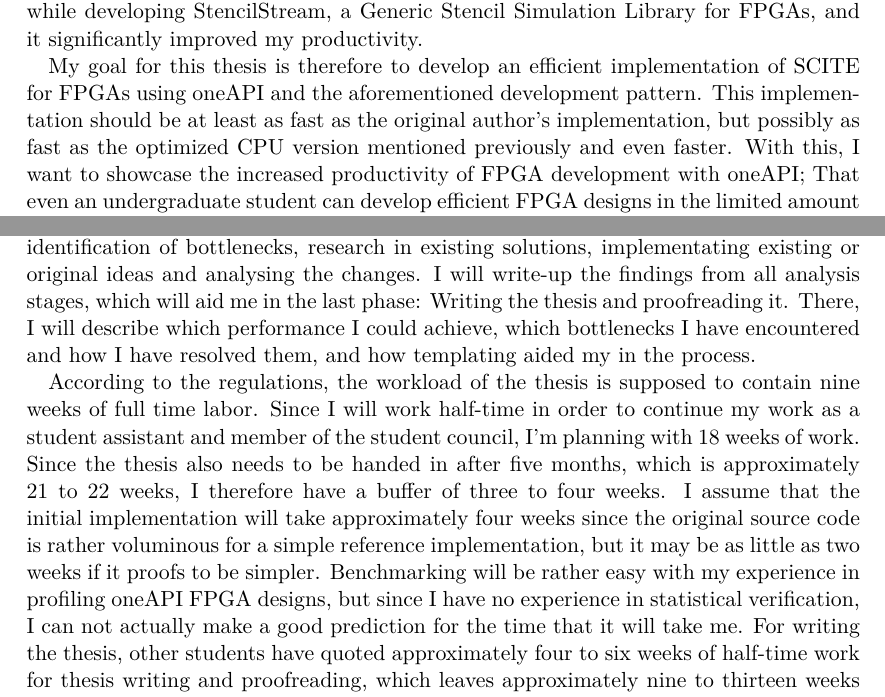
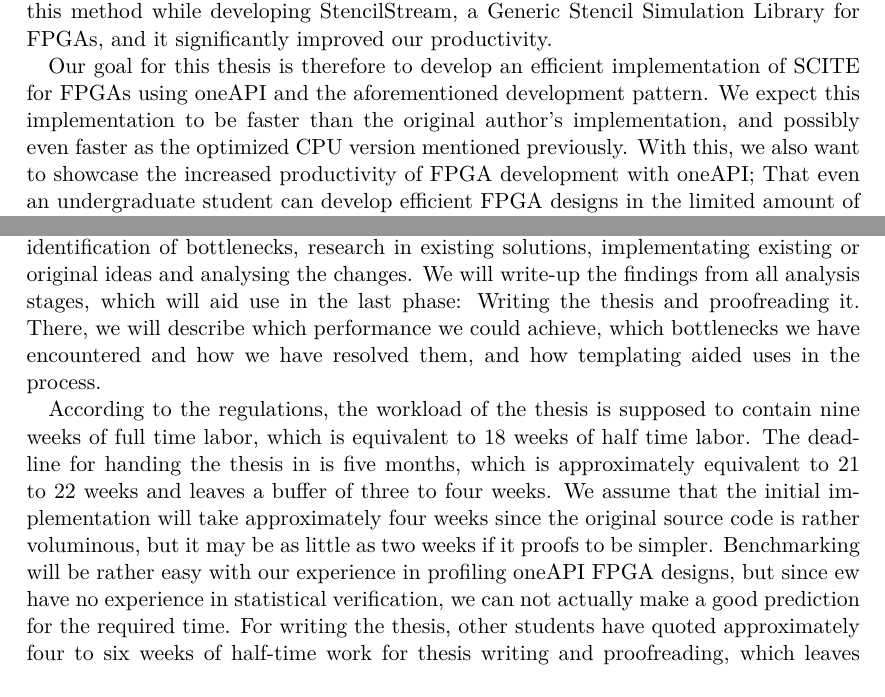
Before and after one commit to Janonard/bbSCITE, a LaTeX document (proposal/proposal.tex, which reads proposal/introduction.tex): two parts of pages 2 and 5 of 5, joined at a grey line, cut so that both start at the same text. Compiled offline with pdfLaTeX.

Commit message:
Small corrections

```diff
--- a/proposal/introduction.tex
+++ b/proposal/introduction.tex
@@ -8,7 +8,7 @@
 
-However, with the introduction of Intel's oneAPI, it has become possible to develop designs for Altera/Intel \acp{FPGA} using C++ templates, a form of polymorphism that is very suitable for \ac{FPGA} designs: Datatypes and functions are implemented with placeholders that can be replaced with actual types and constants during compilation. When set up correctly, one can therefore implement different solutions to the same problem, integrate the different solutions in the build system, compile the different versions in parallel and evaluate the resulting designs side by side. I have already employed this method while developing StencilStream, a Generic Stencil Simulation Library for \acp{FPGA}, and it significantly improved my productivity.
+However, with the introduction of Intel's oneAPI, it has become possible to develop designs for Altera/Intel \acp{FPGA} using C++ templates, a form of polymorphism that is very suitable for \ac{FPGA} designs: Datatypes and functions are implemented with placeholders that can be replaced with actual types and constants during compilation. When set up correctly, one can therefore implement different solutions to the same problem, integrate the different solutions in the build system, compile the different versions in parallel and evaluate the resulting designs side by side. We have already employed this method while developing StencilStream, a Generic Stencil Simulation Library for \acp{FPGA}, and it significantly improved our productivity.
 
-My goal for this thesis is therefore to develop an efficient implementation of SCITE for \acp{FPGA} using oneAPI and the aforementioned development pattern. This implementation should be at least as fast as the original author's implementation, but possibly as fast as the optimized CPU version mentioned previously and even faster. With this, I want to showcase the increased productivity of \ac{FPGA} development with oneAPI; That even an undergraduate student can develop efficient FPGA designs in the limited amount of time of a Bachelor's Thesis.
+Our goal for this thesis is therefore to develop an efficient implementation of SCITE for \acp{FPGA} using oneAPI and the aforementioned development pattern. We expect this implementation to be faster than the original author's implementation, and possibly even faster as the optimized CPU version mentioned previously. With this, we also want to showcase the increased productivity of \ac{FPGA} development with oneAPI; That even an undergraduate student can develop efficient FPGA designs in the limited amount of time of a Bachelor's Thesis.
 
 \section{Problem Formulation}
 
@@ -62,6 +62,6 @@
     \label{fig:worstschedule}
 \end{figure}
 
-The first task will be an initial implementation of the algorithm with Intel oneAPI. This implementation may be naive and therefore possibly inefficient, but it should be functional and correct. Next, I will need to set up the verification and benchmarking system to establish the baseline of the initial FPGA implementation and the reference implementation. It is unlikely that the design will produce exactly the same results as the reference implementation. I will therefore need to design and setup up a statistical system to verify the quality of the results. Once the foundations are established, I can begin to optimize. There is not much sense in planning this task since it heavily depends on the bottlenecks at hand, but it will probably result in repeated iterations of profiling, identification of bottlenecks, research in existing solutions, implementating existing or original ideas and analysing the changes. I will write-up the findings from all analysis stages, which will aid me in the last phase: Writing the thesis and proofreading it. There, I will describe which performance I could achieve, which bottlenecks I have encountered and how I have resolved them, and how templating aided my in the process.
+The first task will be an initial implementation of the algorithm with Intel oneAPI. This implementation may be naive and therefore possibly inefficient, but it should be functional and correct. Next, we will need to set up the verification and benchmarking system to establish the baseline of the initial FPGA implementation and the reference implementation. It is unlikely that the design will produce exactly the same results as the reference implementation. We will therefore need to design and setup up a statistical system to verify the quality of the results. Once the foundations are established, we can begin to optimize. There is not much sense in planning this task since it heavily depends on the bottlenecks at hand, but it will probably result in repeated iterations of profiling, identification of bottlenecks, research in existing solutions, implementating existing or original ideas and analysing the changes. We will write-up the findings from all analysis stages, which will aid use in the last phase: Writing the thesis and proofreading it. There, we will describe which performance we could achieve, which bottlenecks we have encountered and how we have resolved them, and how templating aided uses in the process.
 
-According to the regulations, the workload of the thesis is supposed to contain nine weeks of full time labor. Since I will work half-time in order to continue my work as a student assistant and member of the student council, I'm planning with 18 weeks of work. Since the thesis also needs to be handed in after five months, which is approximately 21 to 22 weeks, I therefore have a buffer of three to four weeks. I assume that the initial implementation will take approximately four weeks since the original source code is rather voluminous for a simple reference implementation, but it may be as little as two weeks if it proofs to be simpler. Benchmarking will be rather easy with my experience in profiling oneAPI FPGA designs, but since I have no experience in statistical verification, I can not actually make a good prediction for the time that it will take me. For writing the thesis, other students have quoted approximately four to six weeks of half-time work for thesis writing and proofreading, which leaves approximately nine to thirteen weeks between the initial implementation and writing the thesis for optimization. The resulting worst-case work schedules are visualized in figure \ref{fig:worstschedule}.
+According to the regulations, the workload of the thesis is supposed to contain nine weeks of full time labor, which is equivalent to 18 weeks of half time labor. The deadline for handing the thesis in is five months, which is approximately equivalent to 21 to 22 weeks and leaves a buffer of three to four weeks. We assume that the initial implementation will take approximately four weeks since the original source code is rather voluminous, but it may be as little as two weeks if it proofs to be simpler. Benchmarking will be rather easy with our experience in profiling oneAPI FPGA designs, but since ew have no experience in statistical verification, we can not actually make a good prediction for the required time. For writing the thesis, other students have quoted approximately four to six weeks of half-time work for thesis writing and proofreading, which leaves approximately nine to thirteen weeks between the initial implementation and writing the thesis for optimization. The resulting worst-case work schedules are visualized in figure \ref{fig:worstschedule}.
```
Also changed, not shown: proposal/introduction.tex (4 more changed lines).
